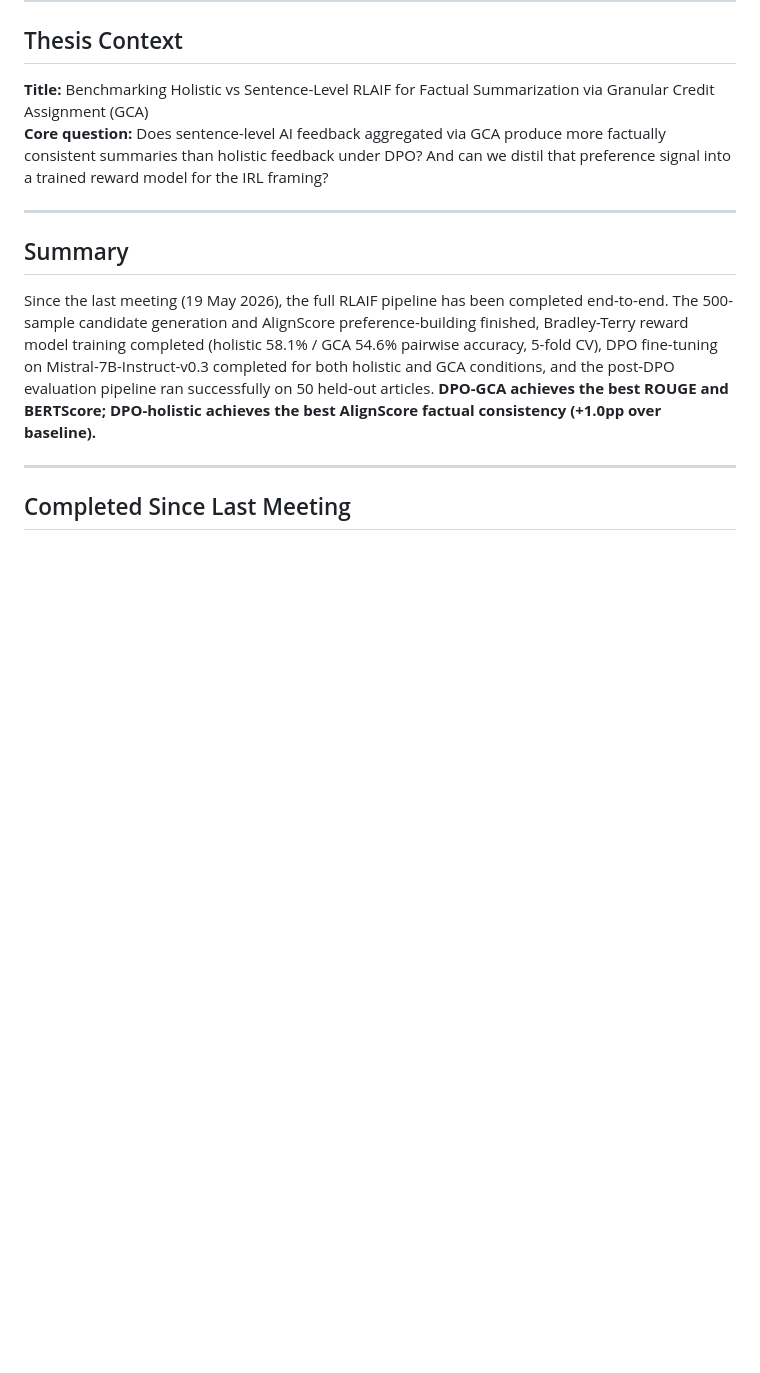
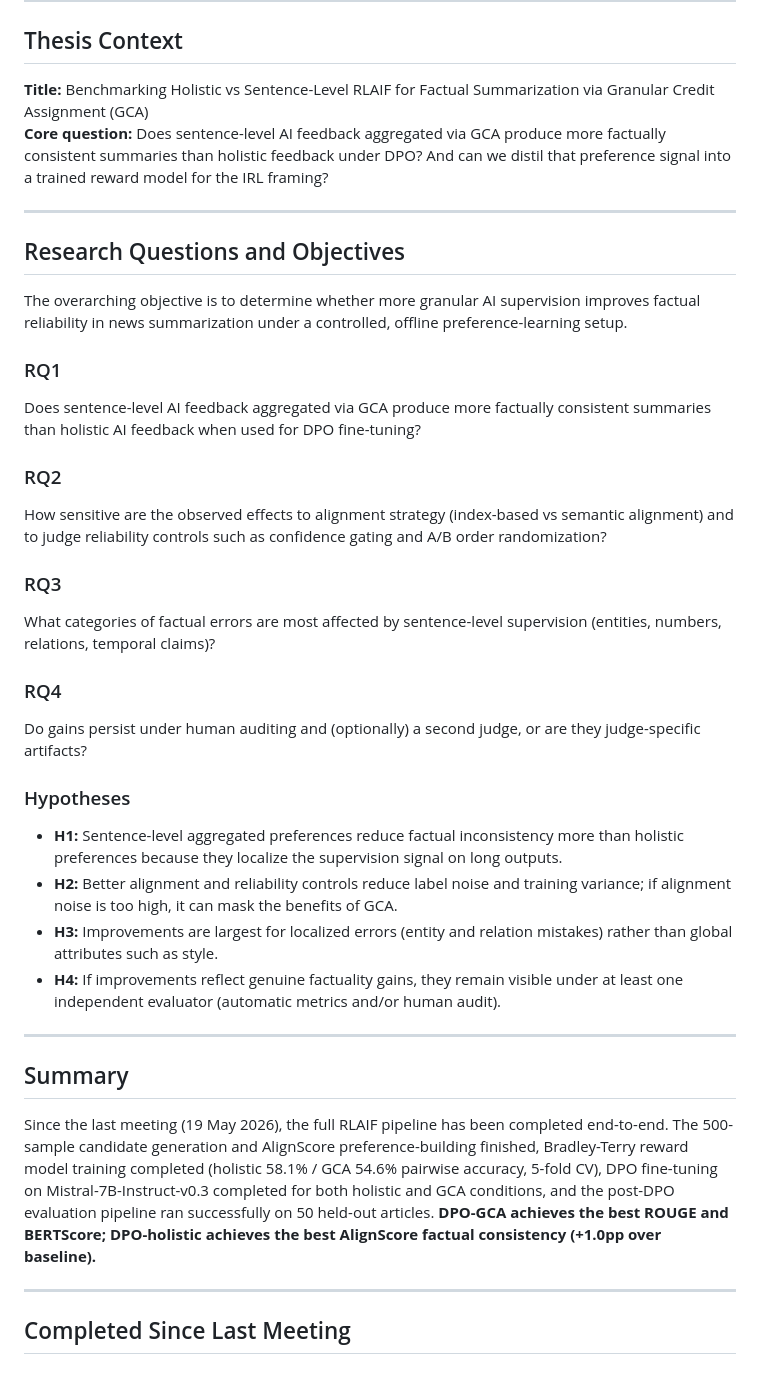
Before and after one commit to hasnat23/master-thesis-rlaif-gca, a Markdown page: progress-updates/02-06-2026/README.md, the part around the change. Drawn GitHub-style; blank space fills up the shorter version.

Commit message:
progress: add research questions and hypotheses to 02-06-2026 README

```diff
--- a/progress-updates/02-06-2026/README.md
+++ b/progress-updates/02-06-2026/README.md
@@ -10,6 +10,31 @@
 
 **Title:** Benchmarking Holistic vs Sentence-Level RLAIF for Factual Summarization via Granular Credit Assignment (GCA)
 **Core question:** Does sentence-level AI feedback aggregated via GCA produce more factually consistent summaries than holistic feedback under DPO? And can we distil that preference signal into a trained reward model for the IRL framing?
+
+---
+
+## Research Questions and Objectives
+
+The overarching objective is to determine whether more granular AI supervision improves factual reliability in news summarization under a controlled, offline preference-learning setup.
+
+### RQ1
+Does sentence-level AI feedback aggregated via GCA produce more factually consistent summaries than holistic AI feedback when used for DPO fine-tuning?
+
+### RQ2
+How sensitive are the observed effects to alignment strategy (index-based vs semantic alignment) and to judge reliability controls such as confidence gating and A/B order randomization?
+
+### RQ3
+What categories of factual errors are most affected by sentence-level supervision (entities, numbers, relations, temporal claims)?
+
+### RQ4
+Do gains persist under human auditing and (optionally) a second judge, or are they judge-specific artifacts?
+
+### Hypotheses
+
+- **H1:** Sentence-level aggregated preferences reduce factual inconsistency more than holistic preferences because they localize the supervision signal on long outputs.
+- **H2:** Better alignment and reliability controls reduce label noise and training variance; if alignment noise is too high, it can mask the benefits of GCA.
+- **H3:** Improvements are largest for localized errors (entity and relation mistakes) rather than global attributes such as style.
+- **H4:** If improvements reflect genuine factuality gains, they remain visible under at least one independent evaluator (automatic metrics and/or human audit).
 
 ---
 
```
